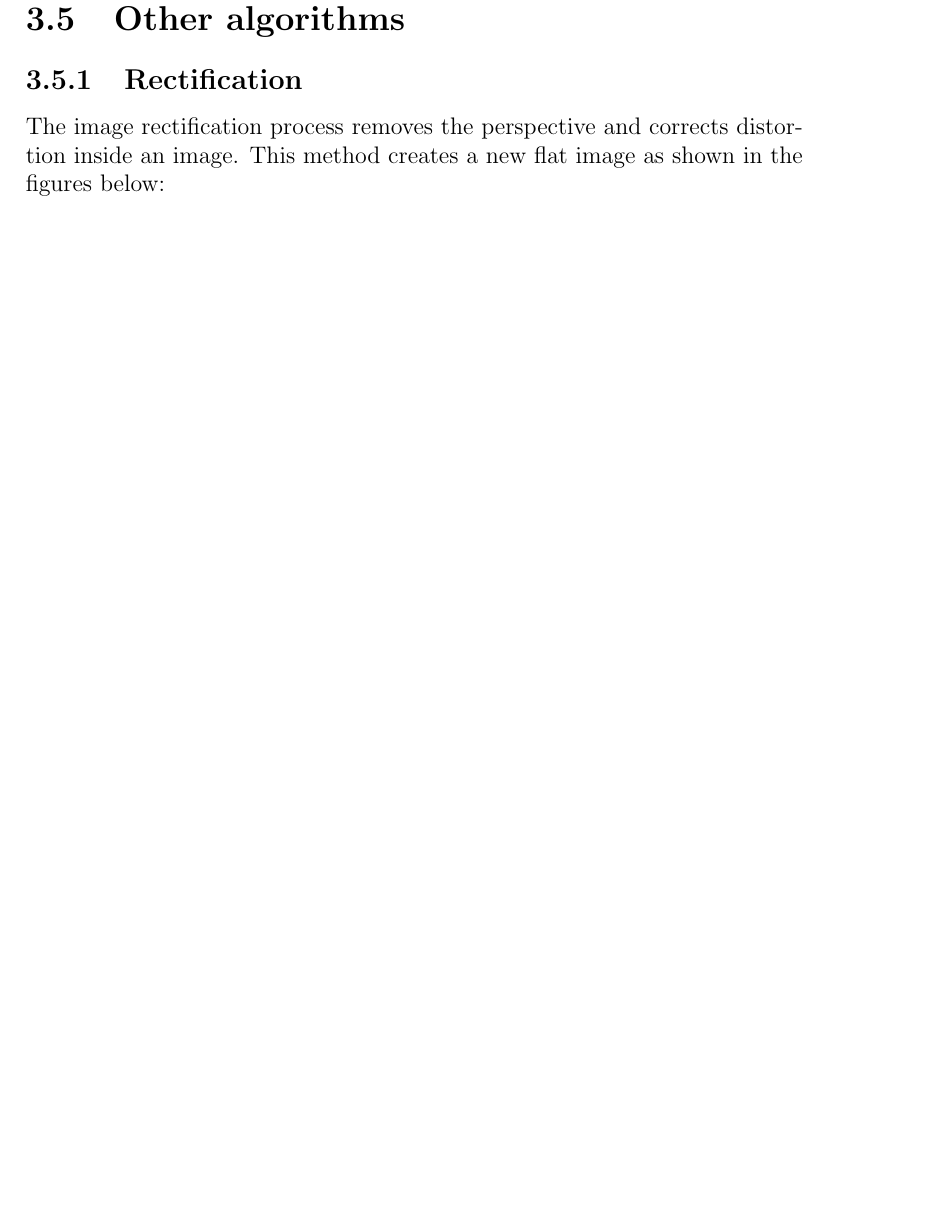
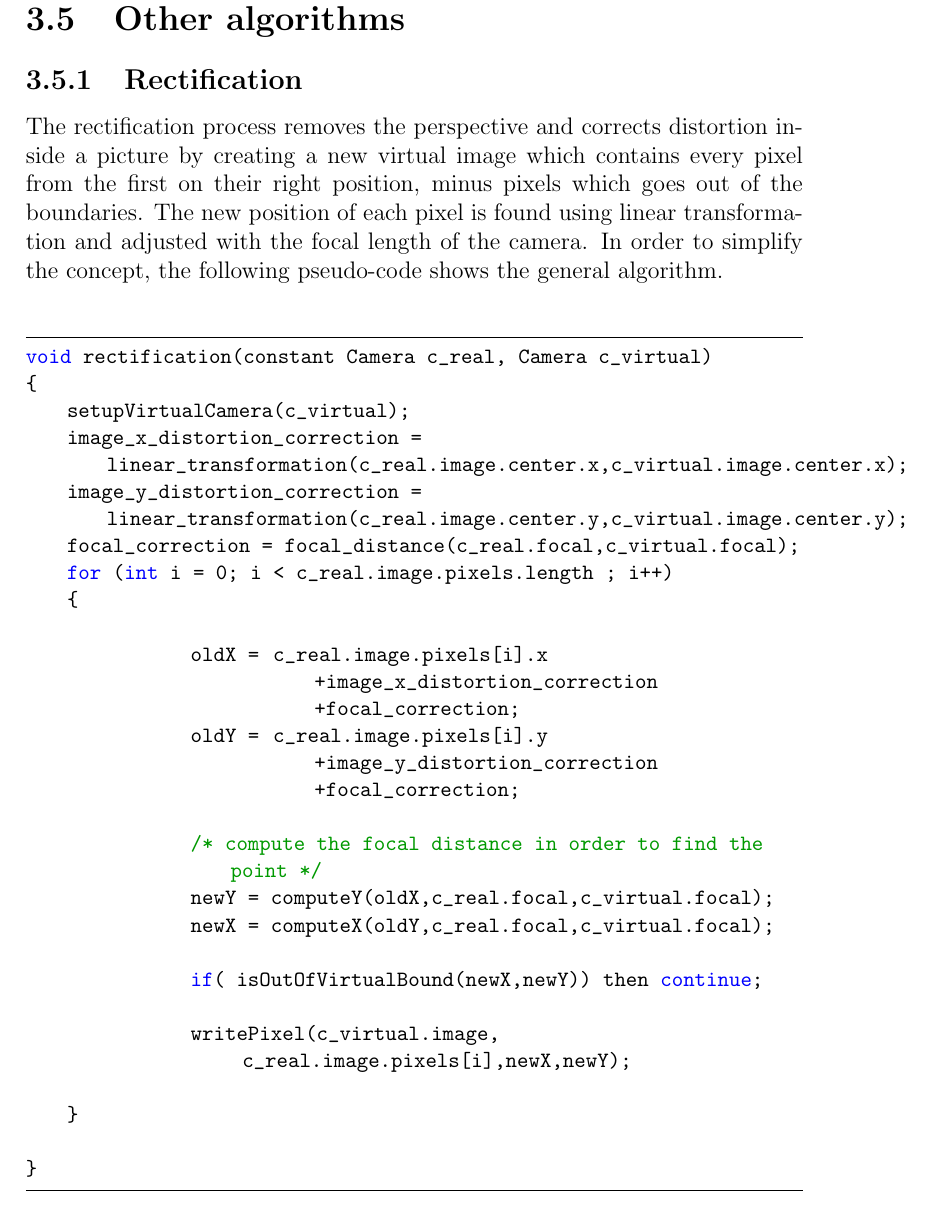
Before and after one commit to jibbo/qrlocalization-thesis, a LaTeX thesis (thesis/main.tex, which reads thesis/chapter_3.tex): part of page 13 of 15 before the commit and part of page 13 of 16 after it, cut so that both start at the same text, the shorter picture padded with empty space. Compiled offline with pdfLaTeX.

Commit message:
added some info about the rectification algorithm

```diff
--- a/thesis/chapter_3.tex
+++ b/thesis/chapter_3.tex
@@ -51,8 +51,41 @@ The whole code is free-software because it is licensed with MPLv2 and it is base
 \section{Other algorithms}
 
 \subsection{Rectification}
-The image rectification process removes the perspective and corrects distortion inside an image.
-This method creates a new flat image as shown in the figures below:
+The rectification process removes the perspective and corrects distortion inside a picture by creating a new virtual image which contains every pixel from the first on their right position, minus pixels which goes out of the boundaries.
+The new position of each pixel is found using linear transformation and adjusted with the focal length of the camera.
+In order to simplify the concept, the following pseudo-code shows the general algorithm.
+
+\vspace{1cm}
+\begin{lstlisting}
+void rectification(constant Camera c_real, Camera c_virtual)
+{
+    setupVirtualCamera(c_virtual);
+    image_x_distortion_correction = linear_transformation(c_real.image.center.x,c_virtual.image.center.x);
+    image_y_distortion_correction = linear_transformation(c_real.image.center.y,c_virtual.image.center.y);
+    focal_correction = focal_distance(c_real.focal,c_virtual.focal);
+    for (int i = 0; i < c_real.image.pixels.length ; i++)
+    {
+
+		oldX =  c_real.image.pixels[i].x
+		            +image_x_distortion_correction
+		            +focal_correction;
+		oldY =  c_real.image.pixels[i].y
+		            +image_y_distortion_correction
+		            +focal_correction;
+
+		/* compute the focal distance in order to find the point */
+		newY = computeY(oldX,c_real.focal,c_virtual.focal);
+		newX = computeX(oldY,c_real.focal,c_virtual.focal);
+
+		if( isOutOfVirtualBound(newX,newY)) then continue;
+
+		writePixel(c_virtual.image,
+		     c_real.image.pixels[i],newX,newY);
+
+    }
+
+}
+\end{lstlisting}
 
 \begin{figure}[hbt]
     \centering
```
Also changed, not shown: thesis/main.tex (+26 -0 lines).
